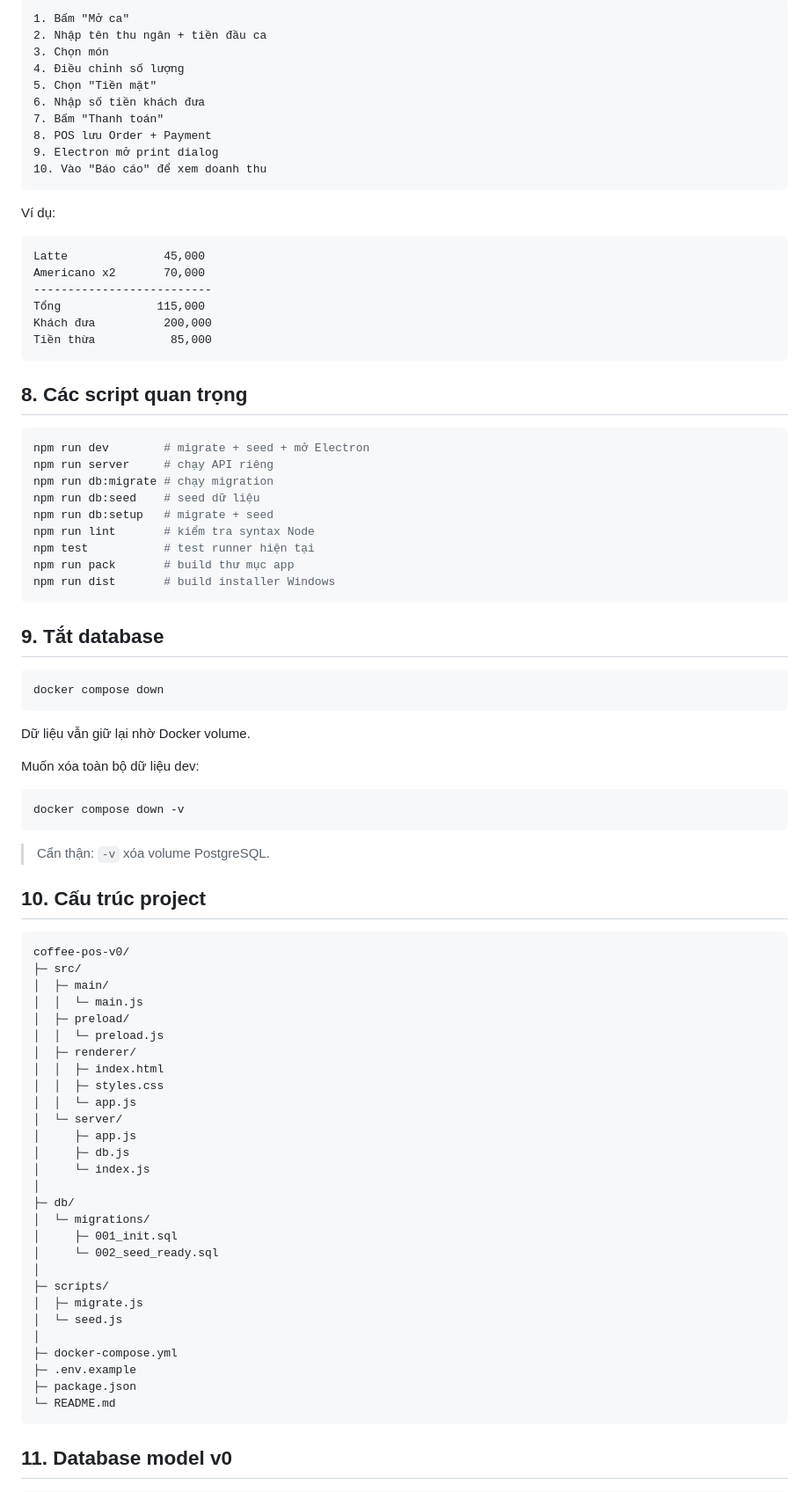
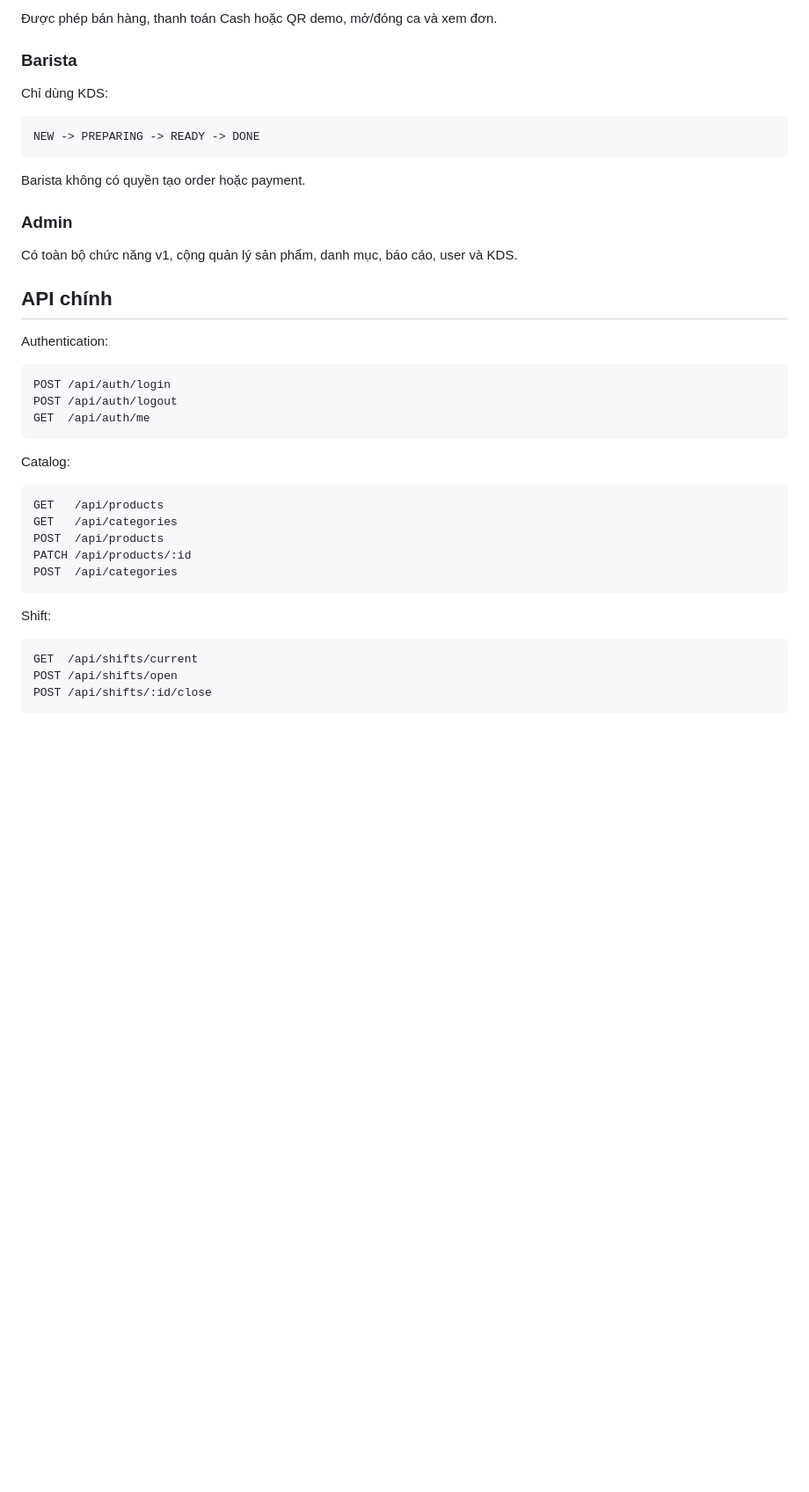
Before and after one commit to JackSilver08/coffee-pos-v0, a Markdown page: README.md, the part around one of its changes. Shown at 88% size. Rendered like a GitHub page; blank space fills up the shorter version.

Commit message:
docs: finalize v1 README

````diff
--- a/README.md
+++ b/README.md
@@ -185,90 +124,37 @@ Sau khi app mở:
 
-```text
-1. Bấm "Mở ca"
-2. Nhập tên thu ngân + tiền đầu ca
-3. Chọn món
-4. Điều chỉnh số lượng
-5. Chọn "Tiền mặt"
-6. Nhập số tiền khách đưa
-7. Bấm "Thanh toán"
-8. POS lưu Order + Payment
-9. Electron mở print dialog
-10. Vào "Báo cáo" để xem doanh thu
-```
+Được phép bán hàng, thanh toán Cash hoặc QR demo, mở/đóng ca và xem đơn.
 
-Ví dụ:
+### Barista
 
-```text
-Latte              45,000
-Americano x2       70,000
---------------------------
-Tổng              115,000
-Khách đưa          200,000
-Tiền thừa           85,000
-```
+Chỉ dùng KDS:
 
-## 8. Các script quan trọng
+    NEW -> PREPARING -> READY -> DONE
 
-```powershell
-npm run dev        # migrate + seed + mở Electron
-npm run server     # chạy API riêng
-npm run db:migrate # chạy migration
-npm run db:seed    # seed dữ liệu
-npm run db:setup   # migrate + seed
-npm run lint       # kiểm tra syntax Node
-npm test           # test runner hiện tại
-npm run pack       # build thư mục app
-npm run dist       # build installer Windows
-```
+Barista không có quyền tạo order hoặc payment.
 
-## 9. Tắt database
+### Admin
 
-```powershell
-docker compose down
-```
+Có toàn bộ chức năng v1, cộng quản lý sản phẩm, danh mục, báo cáo, user và KDS.
 
-Dữ liệu vẫn giữ lại nhờ Docker volume.
+## API chính
 
-Muốn xóa toàn bộ dữ liệu dev:
+Authentication:
 
-```powershell
-docker compose down -v
-```
+    POST /api/auth/login
+    POST /api/auth/logout
+    GET  /api/auth/me
 
-> Cẩn thận: `-v` xóa volume PostgreSQL.
+Catalog:
 
-## 10. Cấu trúc project
+    GET   /api/products
+    GET   /api/categories
+    POST  /api/products
+    PATCH /api/products/:id
+    POST  /api/categories
 
-```text
-coffee-pos-v0/
-├─ src/
-│  ├─ main/
-│  │  └─ main.js
-│  ├─ preload/
-│  │  └─ preload.js
-│  ├─ renderer/
-│  │  ├─ index.html
-│  │  ├─ styles.css
-│  │  └─ app.js
-│  └─ server/
-│     ├─ app.js
-│     ├─ db.js
-│     └─ index.js
-│
-├─ db/
-│  └─ migrations/
-│     ├─ 001_init.sql
-│     └─ 002_seed_ready.sql
-│
-├─ scripts/
-│  ├─ migrate.js
-│  └─ seed.js
-│
-├─ docker-compose.yml
-├─ .env.example
-├─ package.json
-└─ README.md
-```
+Shift:
 
-## 11. Database model v0
+    GET  /api/shifts/current
+    POST /api/shifts/open
+    POST /api/shifts/:id/close
 
````
Also changed, not shown: other parts of README.md (+120 -358 lines).
